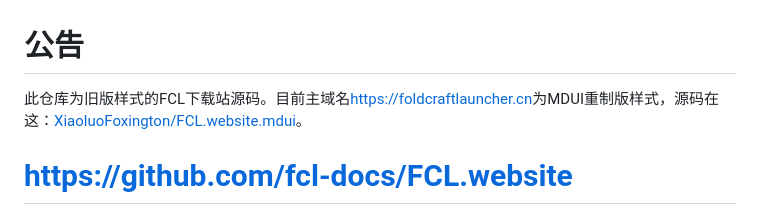
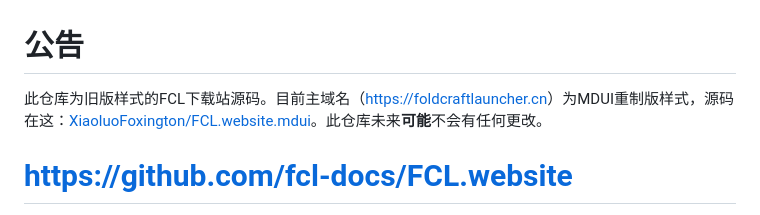
Before and after one commit to fcl-docs/FCL.website, a Markdown page: README.md, the part around the change. Rendered like a GitHub page.

```diff
--- a/README.md
+++ b/README.md
@@ -1,6 +1,6 @@
 # 公告
 
-此仓库为旧版样式的FCL下载站源码。目前主域名[https://foldcraftlauncher.cn](https://foldcraftlauncher.cn)为MDUI重制版样式，源码在这：[XiaoluoFoxington/FCL.website.mdui](https://github.com/XiaoluoFoxington/FCL.website.mdui)。
+此仓库为旧版样式的FCL下载站源码。目前主域名（[https://foldcraftlauncher.cn](https://foldcraftlauncher.cn)）为MDUI重制版样式，源码在这：[XiaoluoFoxington/FCL.website.mdui](https://github.com/XiaoluoFoxington/FCL.website.mdui)。此仓库未来**可能**不会有任何更改。
 
 # https://github.com/fcl-docs/FCL.website
 
```
